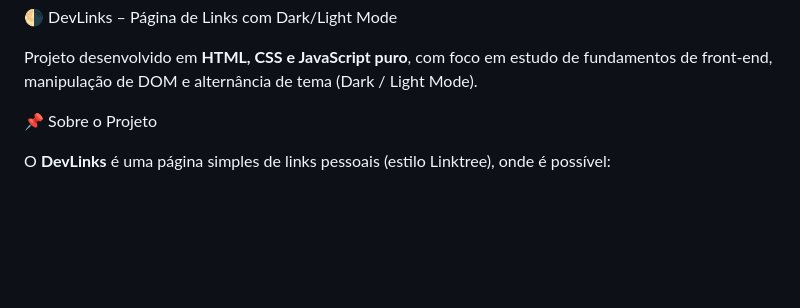
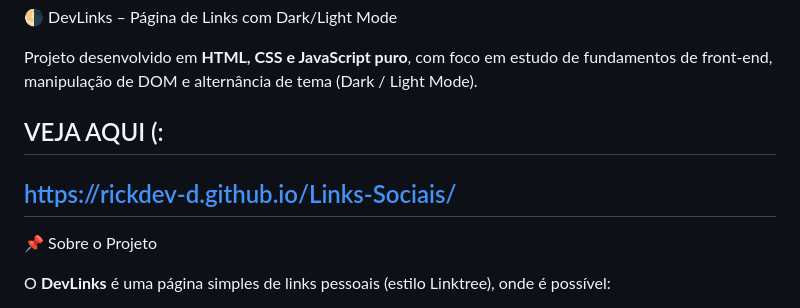
Before and after one commit to RickDEv-D/Links-Sociais, a Markdown page: README.md, the part around the change. Rendered like a GitHub page; blank space fills up the shorter version.

Commit message:
Add demo link to README
Added a link to the project demo in the README.

```diff
--- a/README.md
+++ b/README.md
@@ -1,6 +1,11 @@
  🌗 DevLinks – Página de Links com Dark/Light Mode
 
 Projeto desenvolvido em **HTML, CSS e JavaScript puro**, com foco em estudo de fundamentos de front-end, manipulação de DOM e alternância de tema (Dark / Light Mode).
+
+## VEJA AQUI (:
+
+https://rickdev-d.github.io/Links-Sociais/
+---
 
 
 📌 Sobre o Projeto
```
